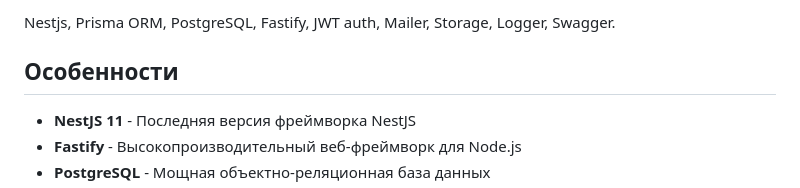
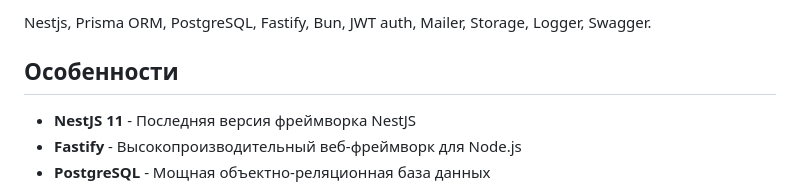
Before and after one commit to AnsarIKz/nestjs-boilerplate, a Markdown page: README.md, the part around the change. Drawn GitHub-style.

```diff
--- a/README.md
+++ b/README.md
@@ -1,4 +1,4 @@
-Nestjs, Prisma ORM, PostgreSQL, Fastify, JWT auth, Mailer, Storage, Logger, Swagger.
+Nestjs, Prisma ORM, PostgreSQL, Fastify, Bun, JWT auth, Mailer, Storage, Logger, Swagger.
 
 ## Особенности
 
```
